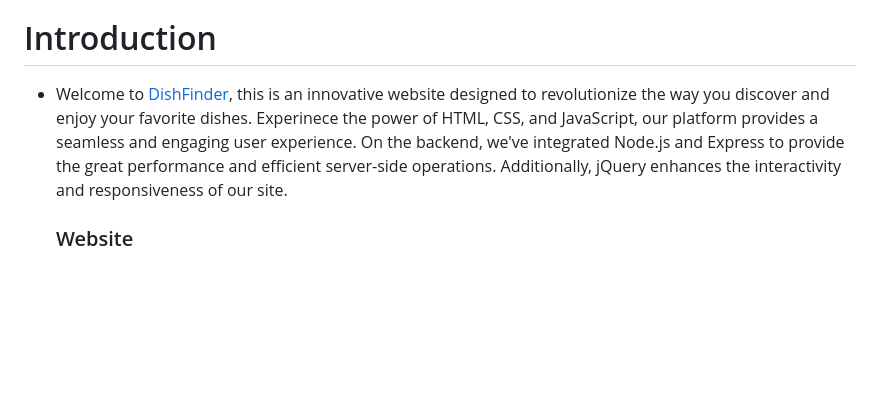
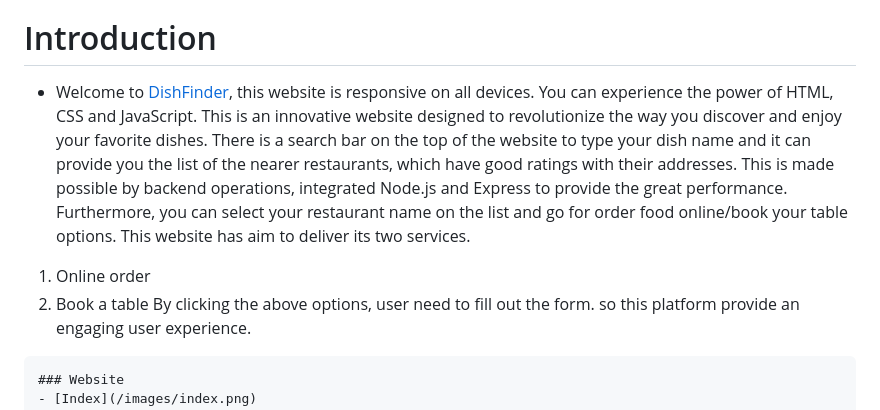
Before and after one commit to Farah-94/Dishfinder, a Markdown page: README.md, the part around the change. Rendered like a GitHub page; blank space fills up the shorter version.

```diff
--- a/README.md
+++ b/README.md
@@ -15,7 +15,11 @@
 
 
 # Introduction
- - Welcome to [DishFinder](https://farah-94.github.io/Dishfinder/index), this is an innovative website designed to revolutionize the way you discover and enjoy your favorite dishes. Experinece the power of HTML, CSS, and JavaScript, our platform provides a seamless and engaging user experience. On the backend, we've integrated Node.js and Express to provide the great performance and efficient server-side operations. Additionally, jQuery enhances the interactivity and responsiveness of our site.
+ - Welcome to [DishFinder](https://farah-94.github.io/Dishfinder/index),
+ this website is responsive on all devices. You can experience the power of HTML, CSS and JavaScript. This is an innovative website designed to revolutionize the way you discover and enjoy your favorite dishes. There is a search bar on the top of the website to type your dish name and it can provide you the list of the nearer restaurants, which have good ratings with their addresses. This is made possible by backend operations, integrated Node.js and Express to provide the great performance. Furthermore, you can select your restaurant name on the list and go for order food online/book your table options. This website has aim to deliver its two services.
+  1. Online order
+  2. Book a table
+ By clicking the above options, user need to fill out the form. so this platform provide an engaging user experience.
 
     ### Website
     - [Index](/images/index.png)
```
